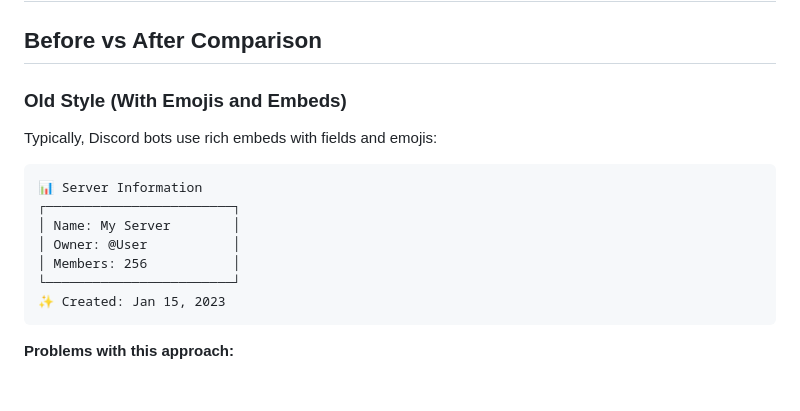
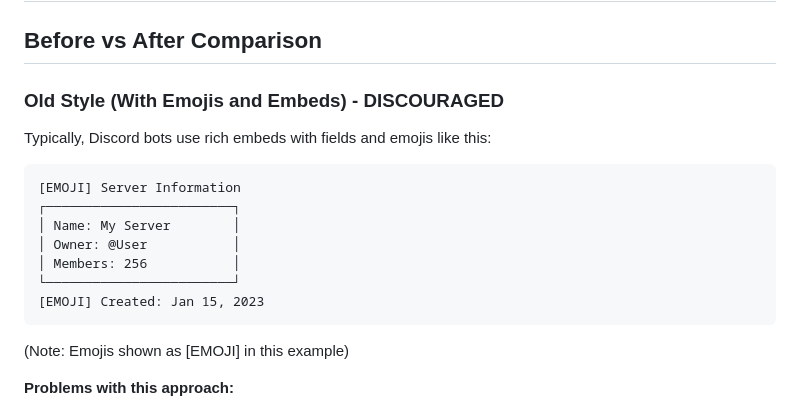
Before and after one commit to Tanmayop9/owjjs, a Markdown page: UI_IMPROVEMENTS.md, the part around one of its changes. Drawn GitHub-style; blank space fills up the shorter version.

Commit message:
Fix: Remove emojis from documentation to follow no-emoji principle
Co-authored-by: Tanmayop9 <102711021+Tanmayop9@users.noreply.github.com>

````diff
--- a/UI_IMPROVEMENTS.md
+++ b/UI_IMPROVEMENTS.md
@@ -2,18 +2,19 @@
 
 ## Before vs After Comparison
 
-### Old Style (With Emojis and Embeds)
-Typically, Discord bots use rich embeds with fields and emojis:
+### Old Style (With Emojis and Embeds) - DISCOURAGED
+Typically, Discord bots use rich embeds with fields and emojis like this:
 
 ```
-📊 Server Information
+[EMOJI] Server Information
 ┌────────────────────────┐
 │ Name: My Server        │
 │ Owner: @User           │
 │ Members: 256           │
 └────────────────────────┘
-✨ Created: Jan 15, 2023
+[EMOJI] Created: Jan 15, 2023
 ```
+(Note: Emojis shown as [EMOJI] in this example)
 
 **Problems with this approach:**
 - Emojis can be distracting and unprofessional
````
Also changed, not shown: other parts of UI_IMPROVEMENTS.md (+19 -19 lines).
